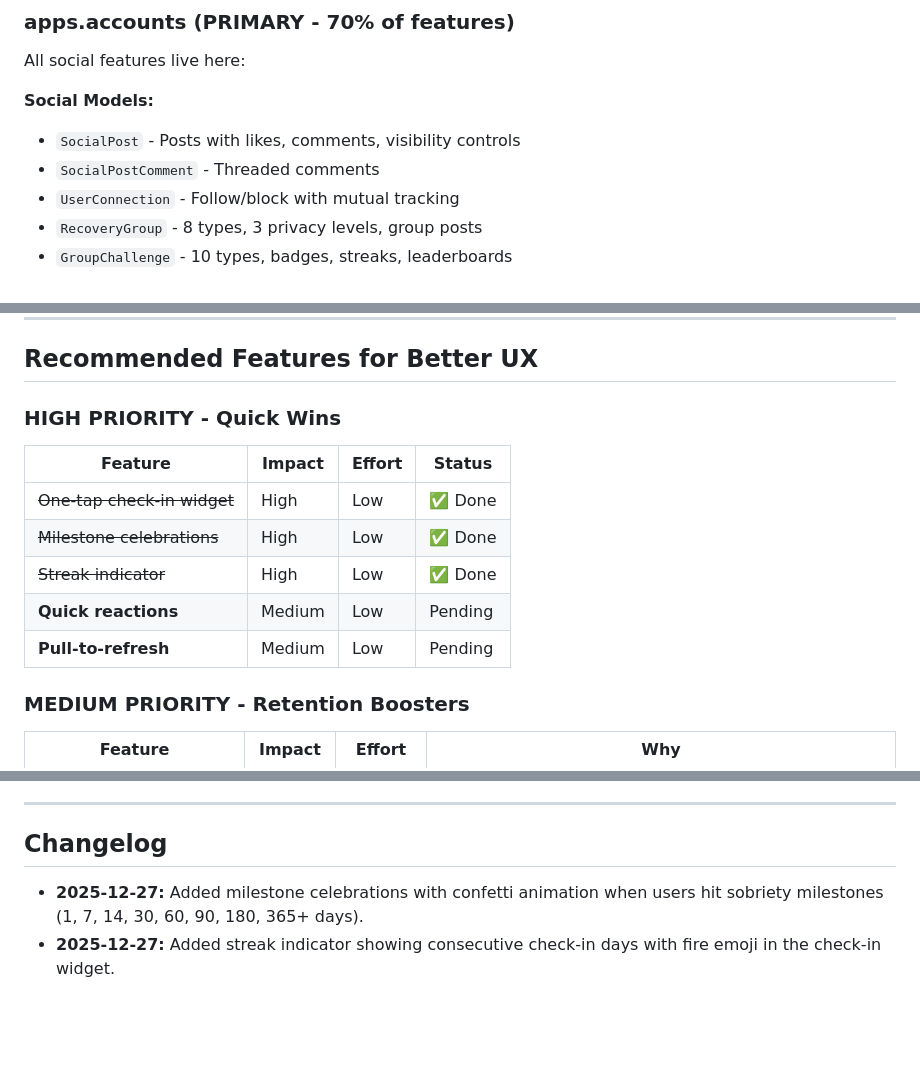
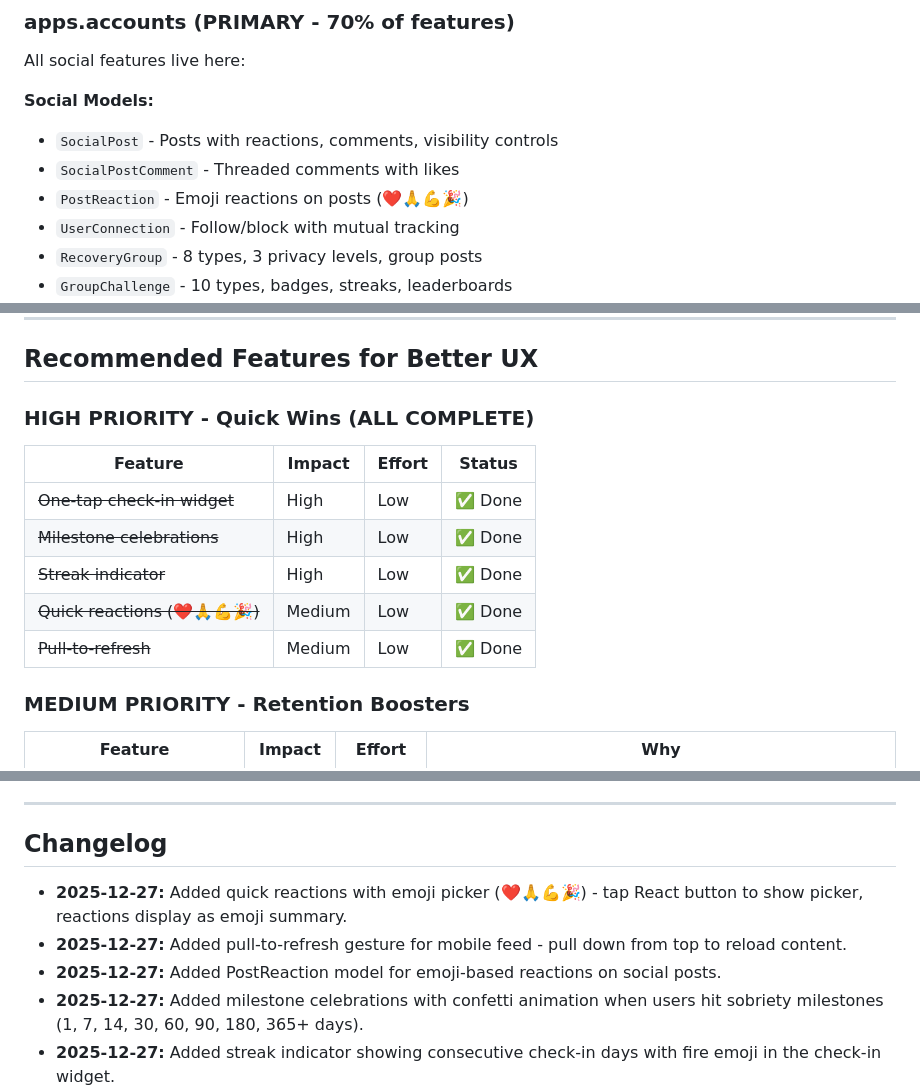
Before and after one commit to ryanpate/myrecoverypal, a Markdown page: CLAUDE.md, 3 parts joined by grey strips. Drawn GitHub-style; blank space fills up the shorter version.

Commit message:
Update CLAUDE.md: mark Quick Wins complete, add changelog
- Mark quick reactions and pull-to-refresh as done
- Add PostReaction model to social models list
- Add changelog entries for all today's features

🤖 Generated with [Claude Code](https://claude.com/claude-code)

Co-Authored-By: Claude Opus 4.5 <noreply@anthropic.com>

```diff
--- a/CLAUDE.md
+++ b/CLAUDE.md
@@ -115,8 +115,9 @@ Users land on the **Social Feed**, not a dashboard or resource page.
 All social features live here:
 
 **Social Models:**
-- `SocialPost` - Posts with likes, comments, visibility controls
-- `SocialPostComment` - Threaded comments
+- `SocialPost` - Posts with reactions, comments, visibility controls
+- `SocialPostComment` - Threaded comments with likes
+- `PostReaction` - Emoji reactions on posts (❤️🙏💪🎉)
 - `UserConnection` - Follow/block with mutual tracking
 - `RecoveryGroup` - 8 types, 3 privacy levels, group posts
 - `GroupChallenge` - 10 types, badges, streaks, leaderboards
@@ -422,15 +423,15 @@ Notification (group types):
 
 ## Recommended Features for Better UX
 
-### HIGH PRIORITY - Quick Wins
+### HIGH PRIORITY - Quick Wins (ALL COMPLETE)
 
 | Feature | Impact | Effort | Status |
 |---------|--------|--------|--------|
 | ~~One-tap check-in widget~~ | High | Low | ✅ Done |
 | ~~Milestone celebrations~~ | High | Low | ✅ Done |
 | ~~Streak indicator~~ | High | Low | ✅ Done |
-| **Quick reactions** | Medium | Low | Pending |
-| **Pull-to-refresh** | Medium | Low | Pending |
+| ~~Quick reactions (❤️🙏💪🎉)~~ | Medium | Low | ✅ Done |
+| ~~Pull-to-refresh~~ | Medium | Low | ✅ Done |
 
 ### MEDIUM PRIORITY - Retention Boosters
 
@@ -463,6 +464,9 @@ Notification (group types):
 
 ## Changelog
 
+- **2025-12-27:** Added quick reactions with emoji picker (❤️🙏💪🎉) - tap React button to show picker, reactions display as emoji summary.
+- **2025-12-27:** Added pull-to-refresh gesture for mobile feed - pull down from top to reload content.
+- **2025-12-27:** Added PostReaction model for emoji-based reactions on social posts.
 - **2025-12-27:** Added milestone celebrations with confetti animation when users hit sobriety milestones (1, 7, 14, 30, 60, 90, 180, 365+ days).
 - **2025-12-27:** Added streak indicator showing consecutive check-in days with fire emoji in the check-in widget.
 - **2025-12-27:** Added progress bar showing days until next sobriety milestone.
```
